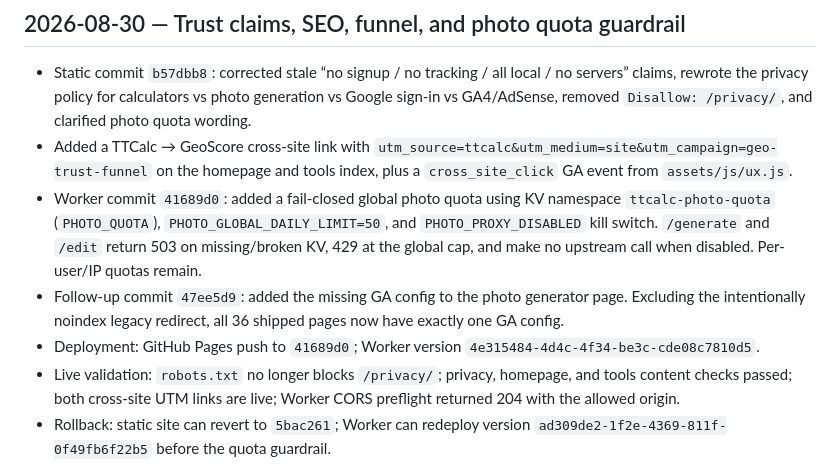
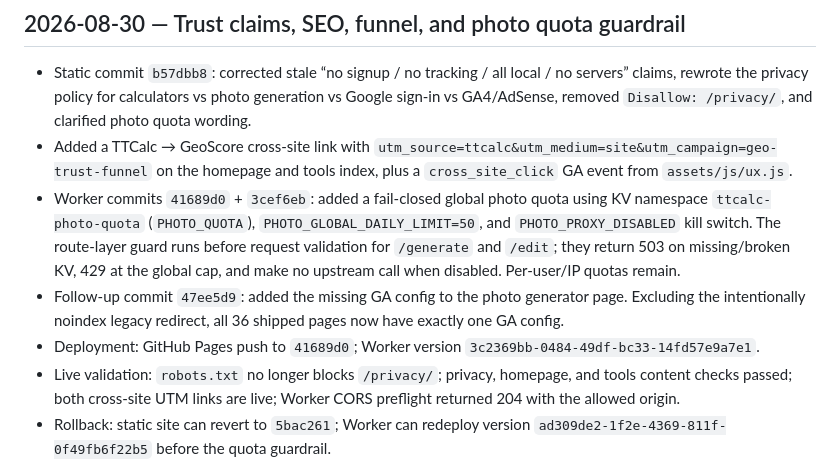
Before and after one commit to qq136692547-cmyk/deng-tts-tools, a Markdown page: PROJECT_HANDOVER.md, the part around the change. Drawn GitHub-style.

Commit message:
docs: update quota deployment record

```diff
--- a/PROJECT_HANDOVER.md
+++ b/PROJECT_HANDOVER.md
@@ -171,8 +171,8 @@ Free TikTok Shop seller tools —— 费用计算器、利润计算器、TikTok
 
 - Static commit `b57dbb8`: corrected stale “no signup / no tracking / all local / no servers” claims, rewrote the privacy policy for calculators vs photo generation vs Google sign-in vs GA4/AdSense, removed `Disallow: /privacy/`, and clarified photo quota wording.
 - Added a TTCalc → GeoScore cross-site link with `utm_source=ttcalc&utm_medium=site&utm_campaign=geo-trust-funnel` on the homepage and tools index, plus a `cross_site_click` GA event from `assets/js/ux.js`.
-- Worker commit `41689d0`: added a fail-closed global photo quota using KV namespace `ttcalc-photo-quota` (`PHOTO_QUOTA`), `PHOTO_GLOBAL_DAILY_LIMIT=50`, and `PHOTO_PROXY_DISABLED` kill switch. `/generate` and `/edit` return 503 on missing/broken KV, 429 at the global cap, and make no upstream call when disabled. Per-user/IP quotas remain.
+- Worker commits `41689d0` + `3cef6eb`: added a fail-closed global photo quota using KV namespace `ttcalc-photo-quota` (`PHOTO_QUOTA`), `PHOTO_GLOBAL_DAILY_LIMIT=50`, and `PHOTO_PROXY_DISABLED` kill switch. The route-layer guard runs before request validation for `/generate` and `/edit`; they return 503 on missing/broken KV, 429 at the global cap, and make no upstream call when disabled. Per-user/IP quotas remain.
 - Follow-up commit `47ee5d9`: added the missing GA config to the photo generator page. Excluding the intentionally noindex legacy redirect, all 36 shipped pages now have exactly one GA config.
-- Deployment: GitHub Pages push to `41689d0`; Worker version `4e315484-4d4c-4f34-be3c-cde08c7810d5`.
+- Deployment: GitHub Pages push to `41689d0`; Worker version `3c2369bb-0484-49df-bc33-14fd57e9a7e1`.
 - Live validation: `robots.txt` no longer blocks `/privacy/`; privacy, homepage, and tools content checks passed; both cross-site UTM links are live; Worker CORS preflight returned 204 with the allowed origin.
 - Rollback: static site can revert to `5bac261`; Worker can redeploy version `ad309de2-1f2e-4369-811f-0f49fb6f22b5` before the quota guardrail.
```
